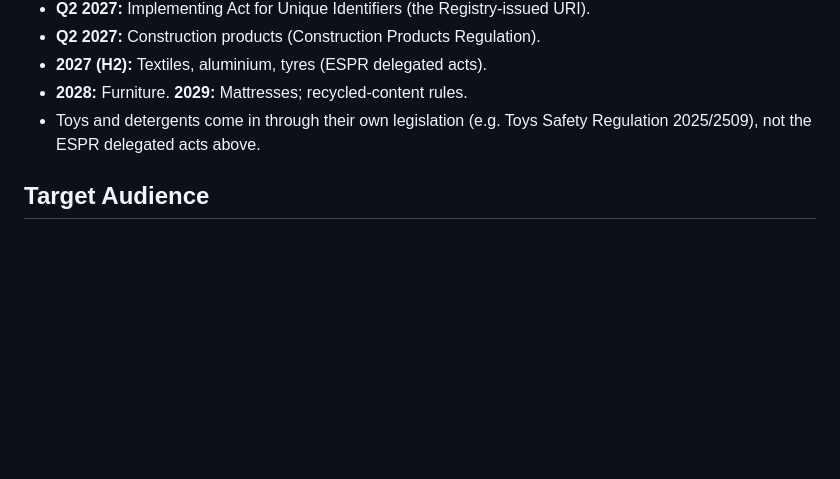
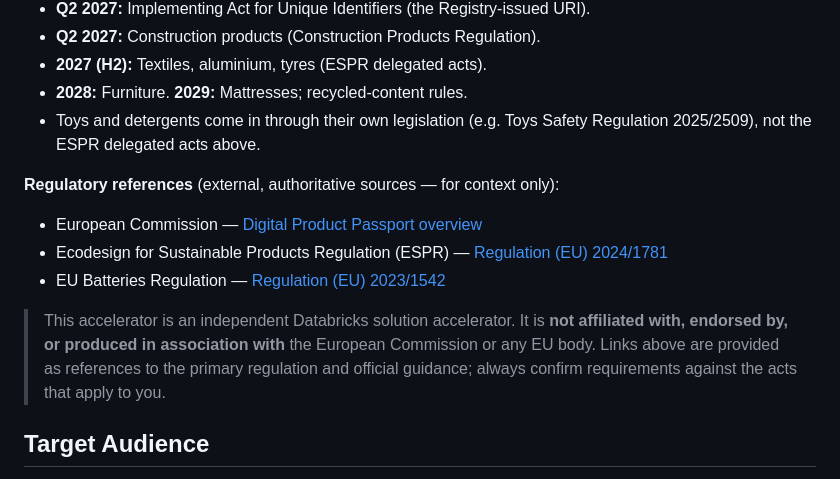
Before and after one commit to databricks-industry-solutions/dpp-solution-accelerator, a Markdown page: README.md, the part around the change. Drawn GitHub-style; blank space fills up the shorter version.

Commit message:
docs: add regulatory references + not-affiliated disclaimer to README
Surface the primary EU sources (Commission DPP overview, ESPR 2024/1781,
Batteries Regulation 2023/1542) as clearly-labeled external references, and
state explicitly that this is an independent Databricks accelerator, not
affiliated with or endorsed by the European Commission. Avoids any implied
EU affiliation while keeping the authoritative context one click away.

Co-authored-by: Isaac

```diff
--- a/README.md
+++ b/README.md
@@ -344,6 +344,18 @@ applies to you).
 - Toys and detergents come in through their own legislation (e.g. Toys Safety
   Regulation 2025/2509), not the ESPR delegated acts above.
 
+**Regulatory references** (external, authoritative sources — for context only):
+
+- European Commission — [Digital Product Passport overview](https://single-market-economy.ec.europa.eu/single-market/digital-product-passport_en)
+- Ecodesign for Sustainable Products Regulation (ESPR) — [Regulation (EU) 2024/1781](https://eur-lex.europa.eu/eli/reg/2024/1781/oj)
+- EU Batteries Regulation — [Regulation (EU) 2023/1542](https://eur-lex.europa.eu/eli/reg/2023/1542/oj)
+
+> This accelerator is an independent Databricks solution accelerator. It is **not
+> affiliated with, endorsed by, or produced in association with** the European
+> Commission or any EU body. Links above are provided as references to the
+> primary regulation and official guidance; always confirm requirements against
+> the acts that apply to you.
+
 ## Target Audience
 
 Any organization that must place an EU Digital Product Passport on the market,
```
